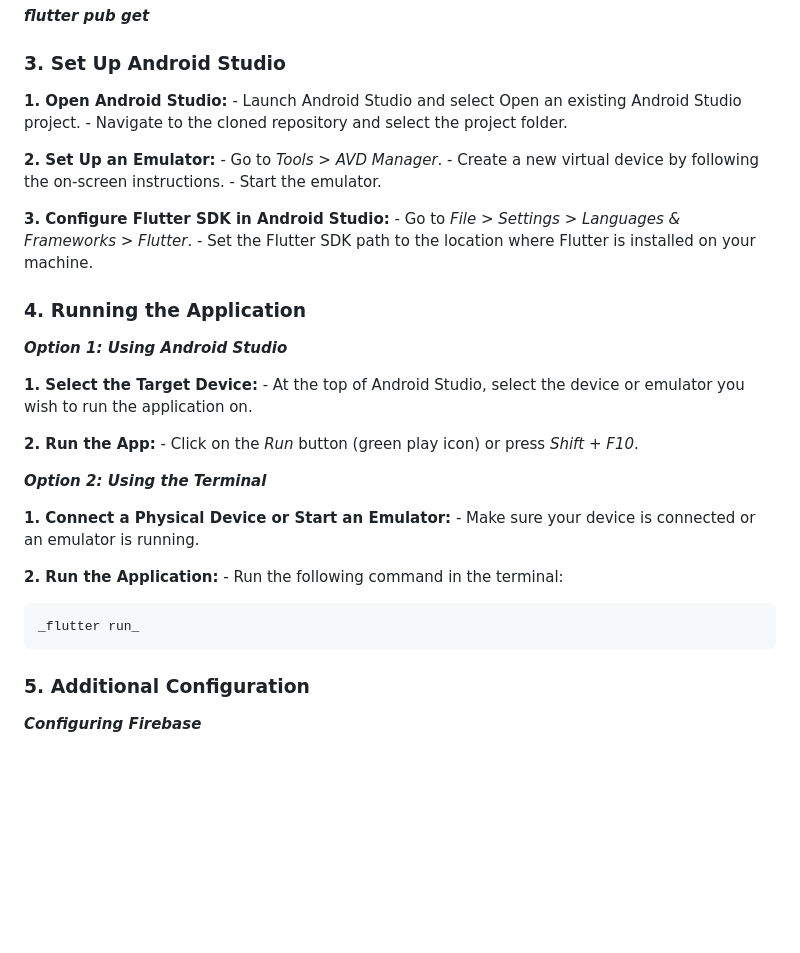
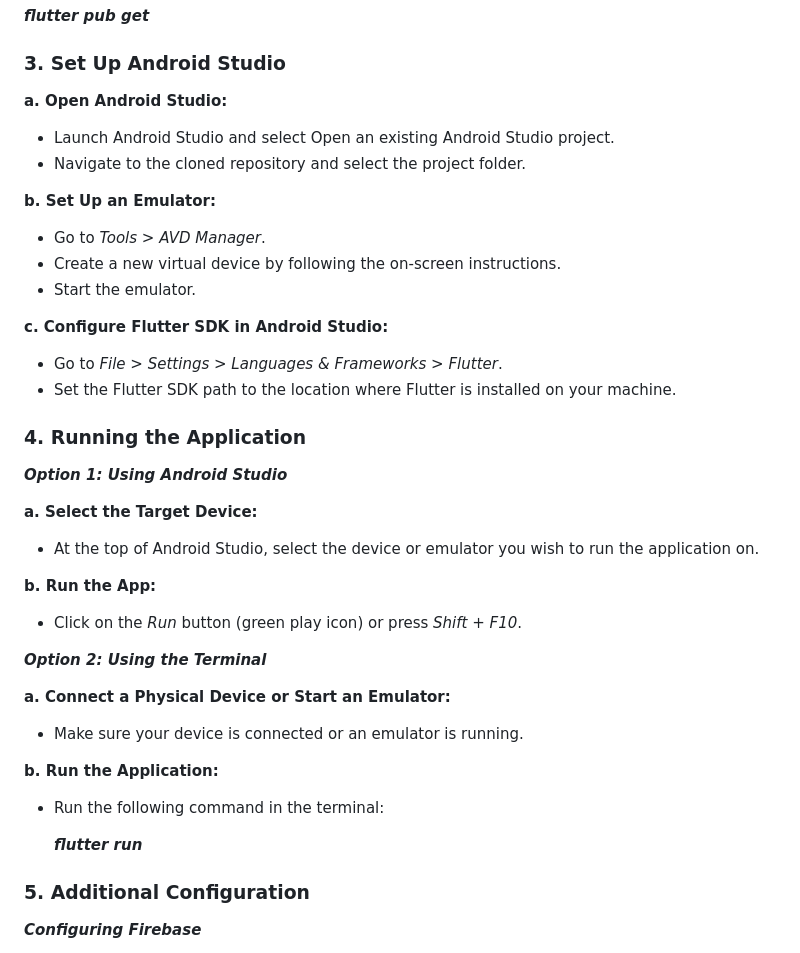
Before and after one commit to Joemuema/MyGloocoLocal, a Markdown page: README.md, the part around the change. Rendered like a GitHub page; blank space fills up the shorter version.

```diff
--- a/README.md
+++ b/README.md
@@ -25,37 +25,37 @@ In the project root directory, run the following command to install all necessar
 **_flutter pub get_**
 
 ### 3. Set Up Android Studio
-  **1.	Open Android Studio:**
-    - Launch Android Studio and select Open an existing Android Studio project.
-    -	Navigate to the cloned repository and select the project folder.
+  **a.	Open Android Studio:**
+  - Launch Android Studio and select Open an existing Android Studio project.
+  -	Navigate to the cloned repository and select the project folder.
 
-  **2.	Set Up an Emulator:**
-    -	Go to _Tools > AVD Manager_.
-    -	Create a new virtual device by following the on-screen instructions.
-    - Start the emulator.
+  **b.	Set Up an Emulator:**
+  -	Go to _Tools > AVD Manager_.
+  -	Create a new virtual device by following the on-screen instructions.
+  - Start the emulator.
 
-  **3.	Configure Flutter SDK in Android Studio:**
-    -	Go to _File > Settings > Languages & Frameworks > Flutter_.
-    -	Set the Flutter SDK path to the location where Flutter is installed on your machine.
+  **c.	Configure Flutter SDK in Android Studio:**
+  -	Go to _File > Settings > Languages & Frameworks > Flutter_.
+  -	Set the Flutter SDK path to the location where Flutter is installed on your machine.
 
 ### 4. Running the Application
 ***Option 1: Using Android Studio***
 
-  **1.	Select the Target Device:**
-    -	At the top of Android Studio, select the device or emulator you wish to run the application on.
+  **a.	Select the Target Device:**
+  -	At the top of Android Studio, select the device or emulator you wish to run the application on.
 
-  **2.	Run the App:**
-    -	Click on the _Run_ button (green play icon) or press _Shift + F10_.
+  **b.	Run the App:**
+  -	Click on the _Run_ button (green play icon) or press _Shift + F10_.
 
 ***Option 2: Using the Terminal***
 
-  **1.	Connect a Physical Device or Start an Emulator:**
-    -	Make sure your device is connected or an emulator is running.
+  **a.	Connect a Physical Device or Start an Emulator:**
+  -	Make sure your device is connected or an emulator is running.
 
-  **2.	Run the Application:**
-    -	Run the following command in the terminal:
+  **b.	Run the Application:**
+  -	Run the following command in the terminal:
 
-    _flutter run_
+    **_flutter run_**
 
 ### 5. Additional Configuration
 ***Configuring Firebase***
```
